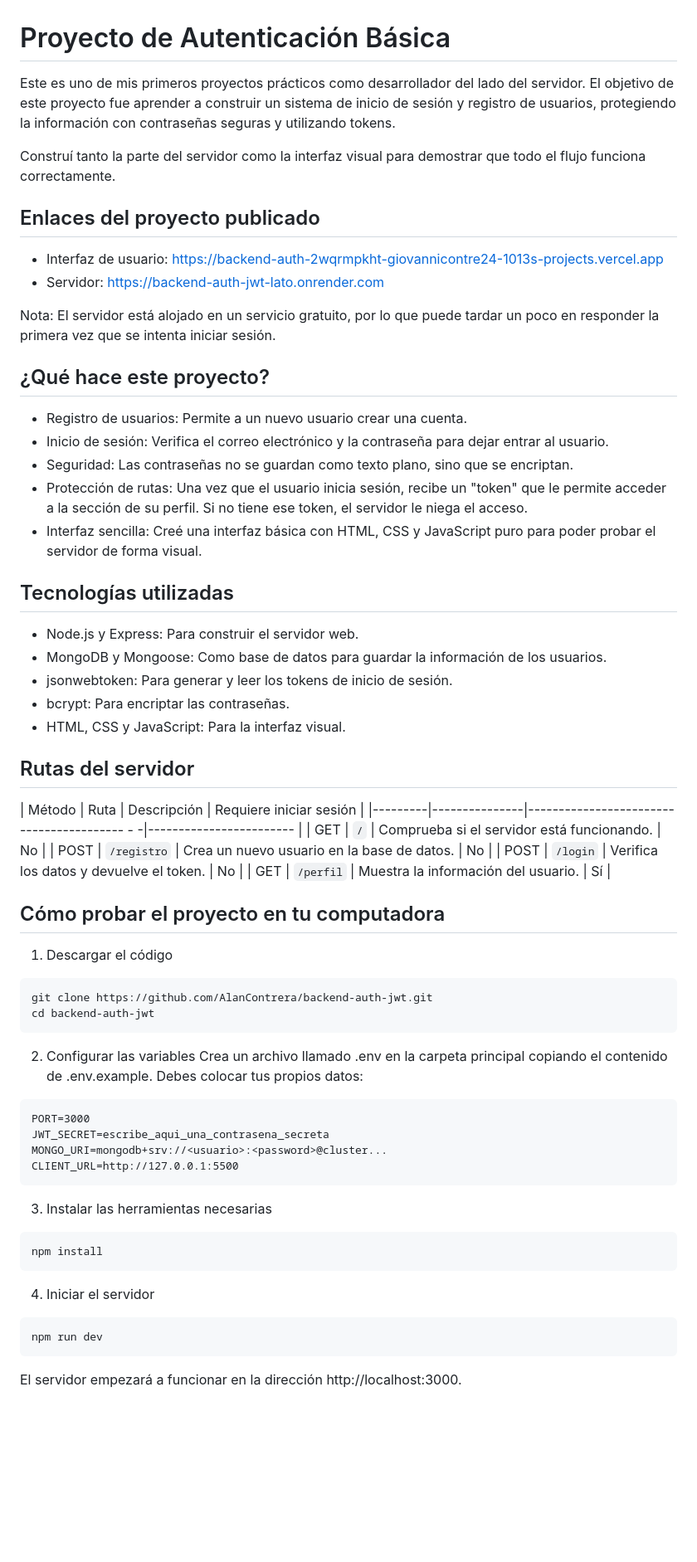
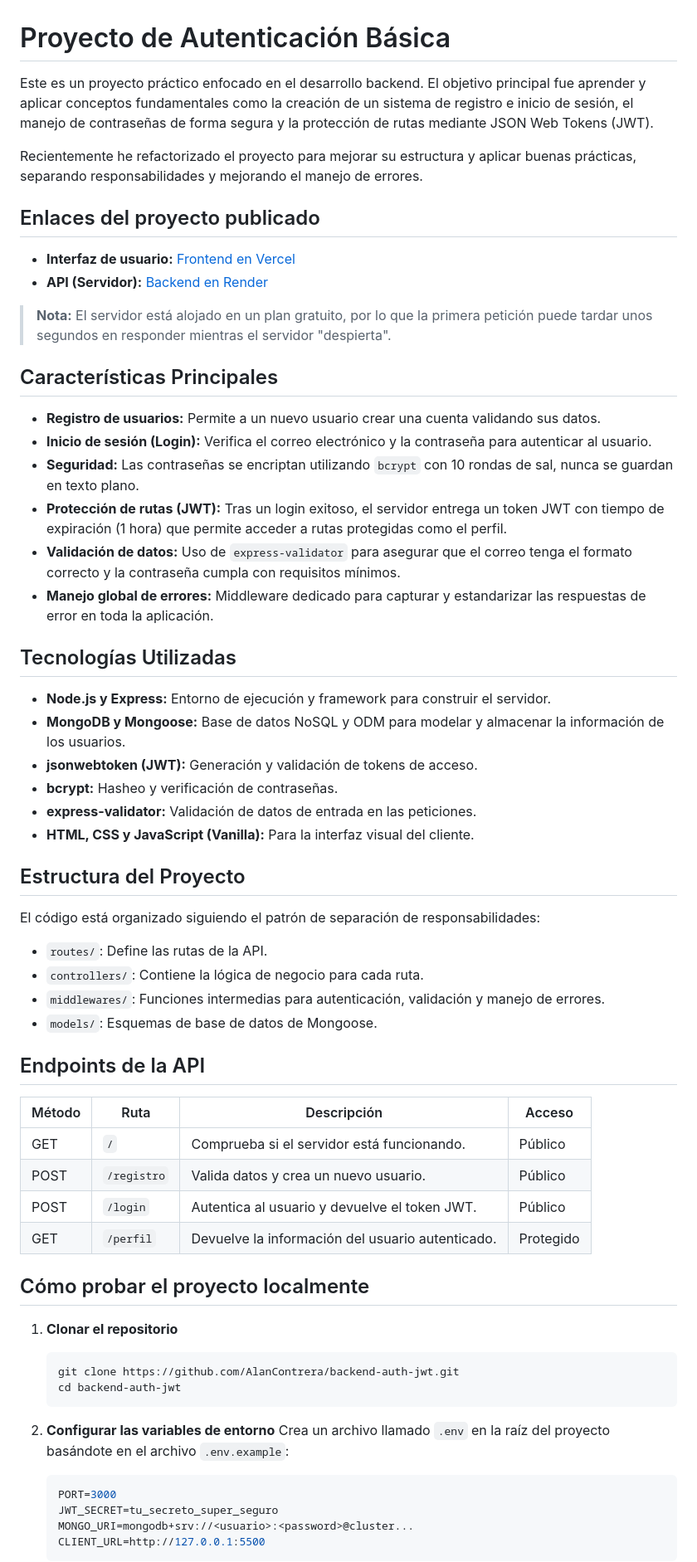
Before and after one commit to AlanContrera/backend-auth-jwt, a Markdown page: README.md, the part around one of its changes. Shown at 83% size. GitHub-like rendering; blank space fills up the shorter version.

Commit message:
docs: actualizar README con las recientes refactorizaciones y mejoras

````diff
--- a/README.md
+++ b/README.md
@@ -1,66 +1,65 @@
 # Proyecto de Autenticación Básica
 
-Este es uno de mis primeros proyectos prácticos como desarrollador del lado del servidor. El objetivo de este proyecto fue aprender a construir un sistema de inicio de sesión y registro de usuarios, protegiendo la información con contraseñas seguras y utilizando tokens.
+Este es un proyecto práctico enfocado en el desarrollo backend. El objetivo principal fue aprender y aplicar conceptos fundamentales como la creación de un sistema de registro e inicio de sesión, el manejo de contraseñas de forma segura y la protección de rutas mediante JSON Web Tokens (JWT).
 
-Construí tanto la parte del servidor como la interfaz visual para demostrar que todo el flujo funciona correctamente.
+Recientemente he refactorizado el proyecto para mejorar su estructura y aplicar buenas prácticas, separando responsabilidades y mejorando el manejo de errores.
 
 ## Enlaces del proyecto publicado
 
-- Interfaz de usuario: [https://backend-auth-2wqrmpkht-giovannicontre24-1013s-projects.vercel.app](https://backend-auth-2wqrmpkht-giovannicontre24-1013s-projects.vercel.app)
-- Servidor: [https://backend-auth-jwt-lato.onrender.com](https://backend-auth-jwt-lato.onrender.com)
+- **Interfaz de usuario:** [Frontend en Vercel](https://backend-auth-2wqrmpkht-giovannicontre24-1013s-projects.vercel.app)
+- **API (Servidor):** [Backend en Render](https://backend-auth-jwt-lato.onrender.com)
 
-Nota: El servidor está alojado en un servicio gratuito, por lo que puede tardar un poco en responder la primera vez que se intenta iniciar sesión.
+> **Nota:** El servidor está alojado en un plan gratuito, por lo que la primera petición puede tardar unos segundos en responder mientras el servidor "despierta".
 
-## ¿Qué hace este proyecto?
+## Características Principales
 
-- Registro de usuarios: Permite a un nuevo usuario crear una cuenta.
-- Inicio de sesión: Verifica el correo electrónico y la contraseña para dejar entrar al usuario.
-- Seguridad: Las contraseñas no se guardan como texto plano, sino que se encriptan.
-- Protección de rutas: Una vez que el usuario inicia sesión, recibe un "token" que le permite acceder a la sección de su perfil. Si no tiene ese token, el servidor le niega el acceso.
-- Interfaz sencilla: Creé una interfaz básica con HTML, CSS y JavaScript puro para poder probar el servidor de forma visual.
+- **Registro de usuarios:** Permite a un nuevo usuario crear una cuenta validando sus datos.
+- **Inicio de sesión (Login):** Verifica el correo electrónico y la contraseña para autenticar al usuario.
+- **Seguridad:** Las contraseñas se encriptan utilizando `bcrypt` con 10 rondas de sal, nunca se guardan en texto plano.
+- **Protección de rutas (JWT):** Tras un login exitoso, el servidor entrega un token JWT con tiempo de expiración (1 hora) que permite acceder a rutas protegidas como el perfil.
+- **Validación de datos:** Uso de `express-validator` para asegurar que el correo tenga el formato correcto y la contraseña cumpla con requisitos mínimos.
+- **Manejo global de errores:** Middleware dedicado para capturar y estandarizar las respuestas de error en toda la aplicación.
 
-## Tecnologías utilizadas
+## Tecnologías Utilizadas
 
-- Node.js y Express: Para construir el servidor web.
-- MongoDB y Mongoose: Como base de datos para guardar la información de los usuarios.
-- jsonwebtoken: Para generar y leer los tokens de inicio de sesión.
-- bcrypt: Para encriptar las contraseñas.
-- HTML, CSS y JavaScript: Para la interfaz visual.
+- **Node.js y Express:** Entorno de ejecución y framework para construir el servidor.
+- **MongoDB y Mongoose:** Base de datos NoSQL y ODM para modelar y almacenar la información de los usuarios.
+- **jsonwebtoken (JWT):** Generación y validación de tokens de acceso.
+- **bcrypt:** Hasheo y verificación de contraseñas.
+- **express-validator:** Validación de datos de entrada en las peticiones.
+- **HTML, CSS y JavaScript (Vanilla):** Para la interfaz visual del cliente.
 
-## Rutas del servidor
+## Estructura del Proyecto
 
-| Método  | Ruta          | Descripción                                 | Requiere iniciar sesión |
-|---------|---------------|----------------------------------------- - -|------------------------ |
-| GET     | `/`           | Comprueba si el servidor está funcionando.  | No                     |
-| POST    | `/registro`   | Crea un nuevo usuario en la base de datos.  | No                      |
-| POST    | `/login`      | Verifica los datos y devuelve el token.     | No                     |
-| GET     | `/perfil`     | Muestra la información del usuario.         | Sí                     |
+El código está organizado siguiendo el patrón de separación de responsabilidades:
+- `routes/`: Define las rutas de la API.
+- `controllers/`: Contiene la lógica de negocio para cada ruta.
+- `middlewares/`: Funciones intermedias para autenticación, validación y manejo de errores.
+- `models/`: Esquemas de base de datos de Mongoose.
 
-## Cómo probar el proyecto en tu computadora
+## Endpoints de la API
 
-1. Descargar el código
-```text
-git clone https://github.com/AlanContrera/backend-auth-jwt.git
-cd backend-auth-jwt
-```
+| Método | Ruta         | Descripción                                     | Acceso    |
+|--------|--------------|-------------------------------------------------|-----------|
+| GET    | `/`          | Comprueba si el servidor está funcionando.      | Público   |
+| POST   | `/registro`  | Valida datos y crea un nuevo usuario.           | Público   |
+| POST   | `/login`     | Autentica al usuario y devuelve el token JWT.   | Público   |
+| GET    | `/perfil`    | Devuelve la información del usuario autenticado.| Protegido |
 
-2. Configurar las variables
-Crea un archivo llamado .env en la carpeta principal copiando el contenido de .env.example. Debes colocar tus propios datos:
-```text
-PORT=3000
-JWT_SECRET=escribe_aqui_una_contrasena_secreta
-MONGO_URI=mongodb+srv://<usuario>:<password>@cluster...
-CLIENT_URL=http://127.0.0.1:5500
-```
+## Cómo probar el proyecto localmente
 
-3. Instalar las herramientas necesarias
-```text
-npm install
-```
+1. **Clonar el repositorio**
+   ```bash
+   git clone https://github.com/AlanContrera/backend-auth-jwt.git
+   cd backend-auth-jwt
+   ```
 
-4. Iniciar el servidor
-```text
-npm run dev
-```
-El servidor empezará a funcionar en la dirección http://localhost:3000.
+2. **Configurar las variables de entorno**
+   Crea un archivo llamado `.env` en la raíz del proyecto basándote en el archivo `.env.example`:
+   ```env
+   PORT=3000
+   JWT_SECRET=tu_secreto_super_seguro
+   MONGO_URI=mongodb+srv://<usuario>:<password>@cluster...
+   CLIENT_URL=http://127.0.0.1:5500
+   ```
 
````
Also changed, not shown: other parts of README.md (+19 -8 lines).
